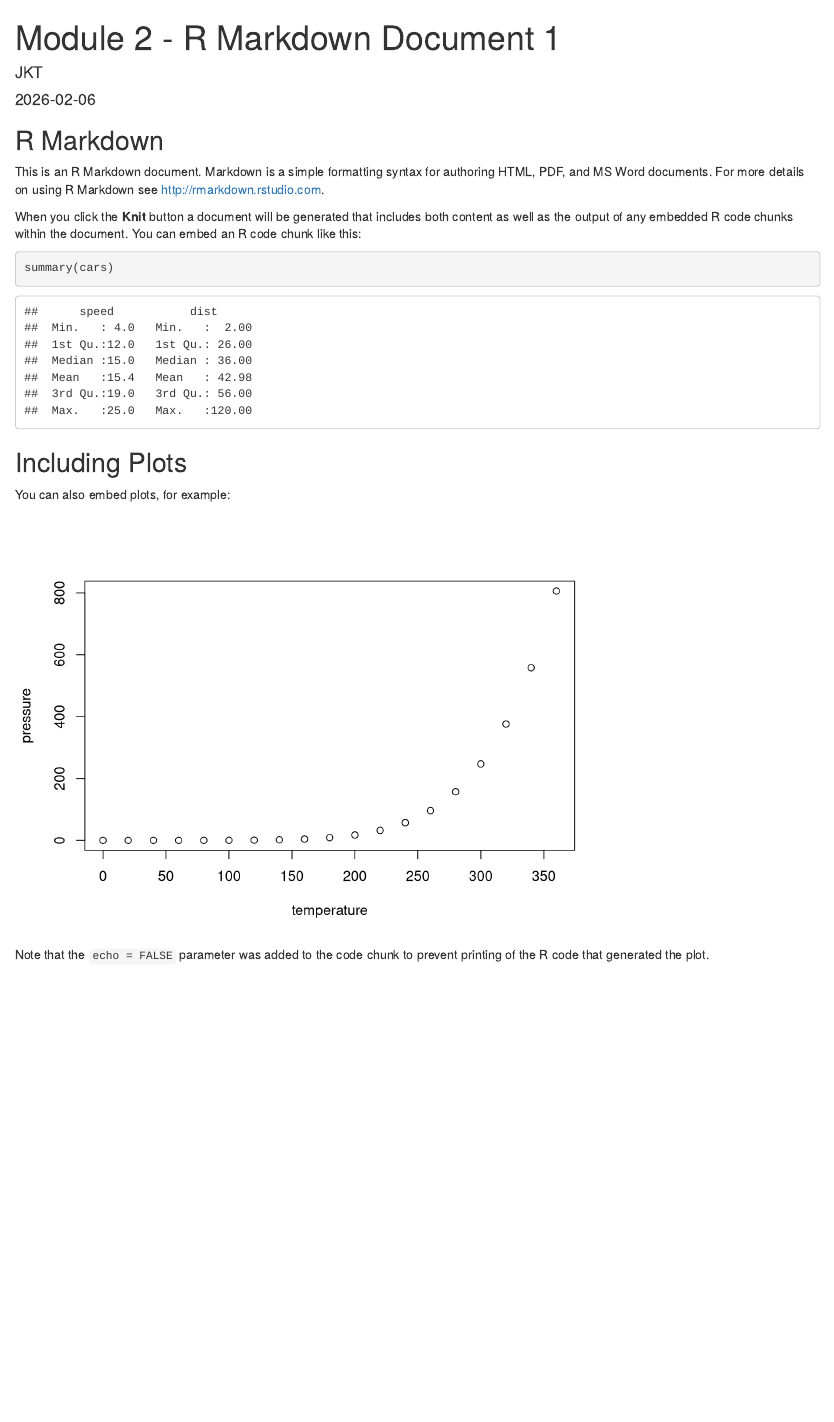
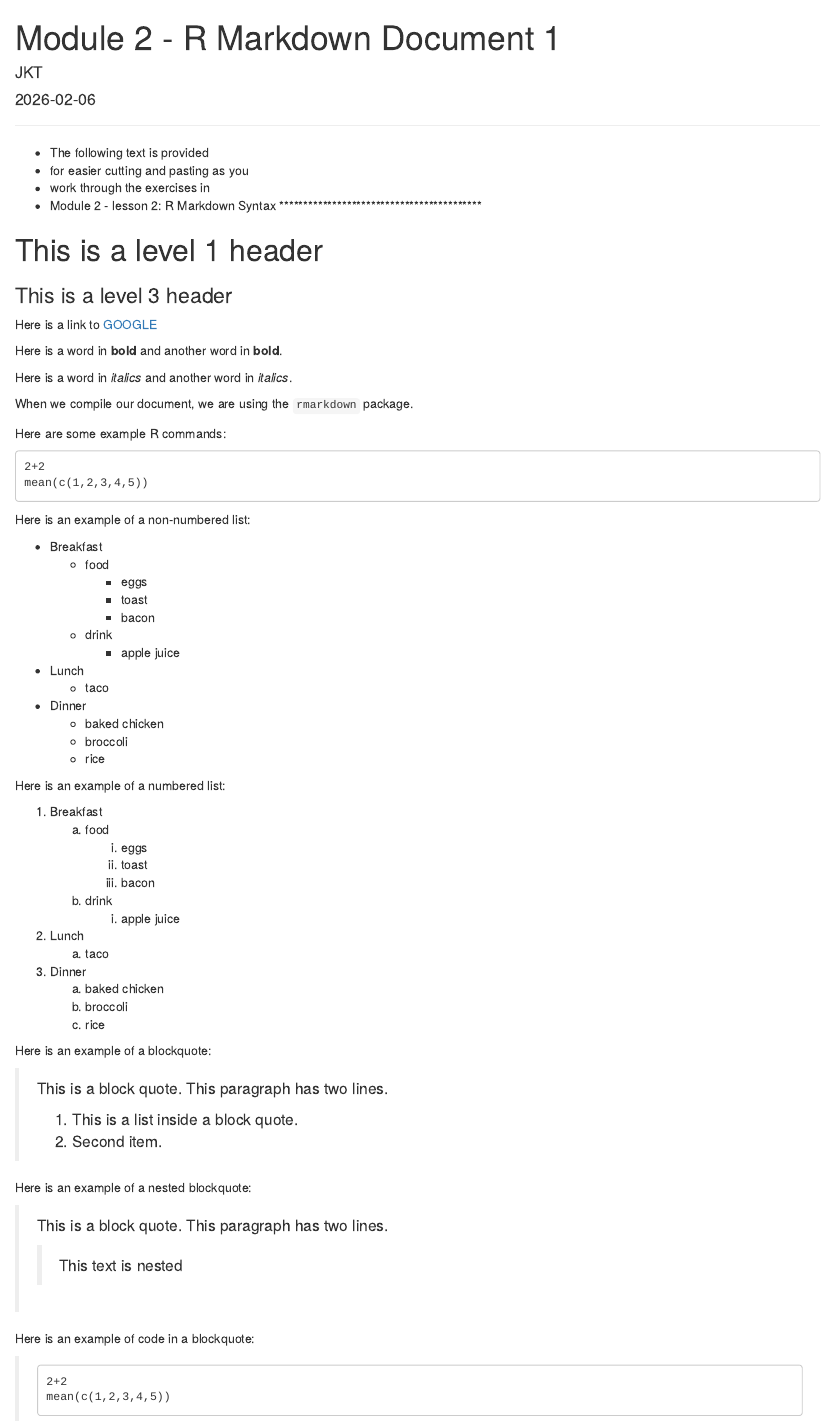
Before and after one commit to Tukakira/Module2_rmd1, an R Markdown document (module2_rmd1.Rmd): the page in a window 1100 px wide, from its top. Rendered offline with R 4.5, knitr and Pandoc, with nearby package versions.

Commit message:
New edits

````diff
--- a/module2_rmd1.Rmd
+++ b/module2_rmd1.Rmd
@@ -2,31 +2,92 @@
 title: "Module 2 - R Markdown Document 1"
 author: "JKT"
 date: "2026-02-06"
-output:
-  word_document: default
-  html_document: default
+output: html_document
 ---
 
 ```{r setup, include=FALSE}
 knitr::opts_chunk$set(echo = TRUE)
 ```
 
-## R Markdown
+******************************************
+* The following text is provided
+* for easier cutting and pasting as you
+* work through the exercises in
+* Module 2 - lesson 2: R Markdown Syntax
+******************************************
 
-This is an R Markdown document. Markdown is a simple formatting syntax for authoring HTML, PDF, and MS Word documents. For more details on using R Markdown see <http://rmarkdown.rstudio.com>.
+# This is a level 1 header
 
-When you click the **Knit** button a document will be generated that includes both content as well as the output of any embedded R code chunks within the document. You can embed an R code chunk like this:
+### This is a level 3 header
 
-```{r cars}
-summary(cars)
+Here is a link to [GOOGLE](https://www.google.com/)
+
+Here is a word in **bold** and another word in __bold__.
+
+Here is a word in *italics* and another word in _italics_.
+
+When we compile our document, we are using the `rmarkdown` package.
+
+Here are some example R commands:
+
+```
+2+2
+mean(c(1,2,3,4,5))
 ```
 
-## Including Plots
 
-You can also embed plots, for example:
+Here is an example of a non-numbered list:
 
-```{r pressure, echo=FALSE}
-plot(pressure)
-```
+* Breakfast
+    - food
+        + eggs
+        + toast
+        + bacon
+    - drink
+        + apple juice
+* Lunch
+    - taco
+* Dinner
+    - baked chicken
+    - broccoli
+    - rice
 
-Note that the `echo = FALSE` parameter was added to the code chunk to prevent printing of the R code that generated the plot.
+
+Here is an example of a numbered list:
+
+1. Breakfast
+    a. food
+        i. eggs
+        ii. toast
+        iii. bacon
+    b. drink
+        i. apple juice
+2. Lunch
+    a. taco
+3. Dinner
+    a. baked chicken
+    b. broccoli
+    c. rice
+
+
+Here is an example of a blockquote:
+
+> This is a block quote. This
+> paragraph has two lines.
+>
+> 1. This is a list inside a block quote.
+> 2. Second item.
+
+
+Here is an example of a nested blockquote:
+
+> This is a block quote. This
+> paragraph has two lines.
+>
+> > This text is nested
+
+
+Here is an example of code in a blockquote:
+
+>     2+2
+>     mean(c(1,2,3,4,5))
````
Also changed, not shown: module2_rmd1.html, 1 other file.
